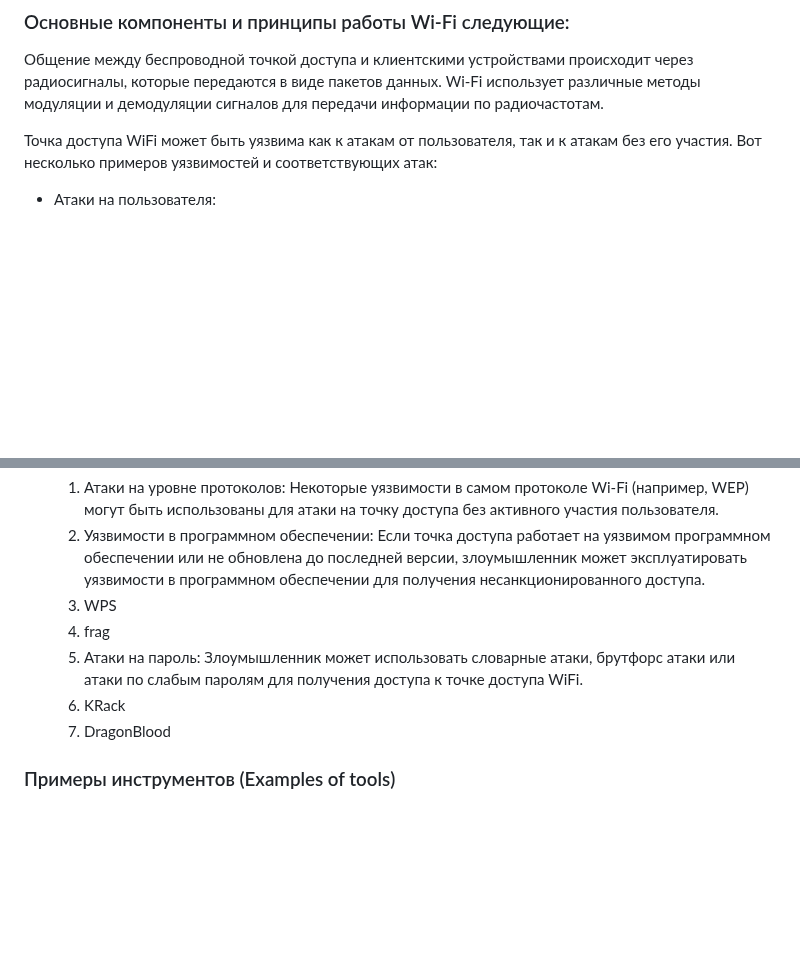
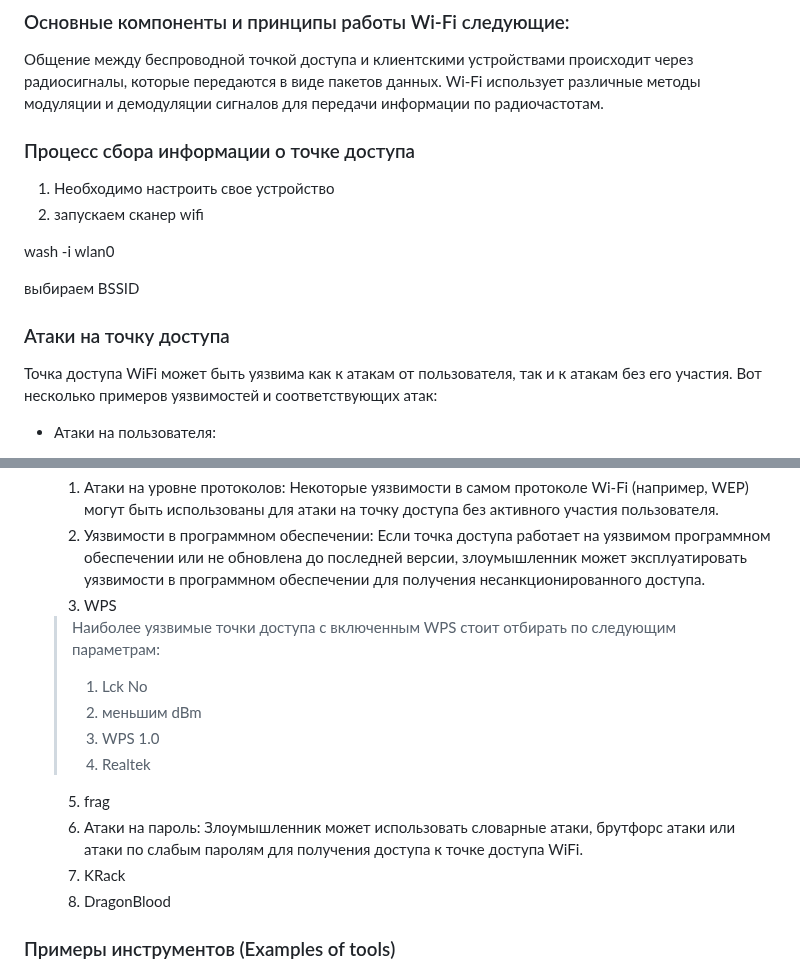
Before and after one commit to k0yt/labs, a Markdown page: Lab_2/README.md, 2 parts joined by grey strips. Drawn GitHub-style; blank space fills up the shorter version.

```diff
--- a/Lab_2/README.md
+++ b/Lab_2/README.md
@@ -15,6 +15,18 @@
 ### Основные компоненты и принципы работы Wi-Fi следующие:
 
 Общение между беспроводной точкой доступа и клиентскими устройствами происходит через радиосигналы, которые передаются в виде пакетов данных. Wi-Fi использует различные методы модуляции и демодуляции сигналов для передачи информации по радиочастотам.
+
+### Процесс сбора информации о точке доступа
+
+1. Необходимо настроить свое устройство
+2. запускаем сканер wifi
+
+  wash -i wlan0
+
+  выбираем BSSID
+
+
+### Атаки на точку доступа
 
 Точка доступа WiFi может быть уязвима как к атакам от пользователя, так и к атакам без его участия. Вот несколько примеров уязвимостей и соответствующих атак:
 
@@ -35,10 +47,15 @@
     1. Атаки на уровне протоколов: Некоторые уязвимости в самом протоколе Wi-Fi (например, WEP) могут быть использованы для атаки на точку доступа без активного участия пользователя.
     2. Уязвимости в программном обеспечении: Если точка доступа работает на уязвимом программном обеспечении или не обновлена до последней версии, злоумышленник может эксплуатировать уязвимости в программном обеспечении для получения несанкционированного доступа.
     3. WPS
-    4. frag
-    5. Атаки на пароль: Злоумышленник может использовать словарные атаки, брутфорс атаки или атаки по слабым паролям для получения доступа к точке доступа WiFi.
-    6. KRack
-    7. DragonBlood
+	> Наиболее уязвимые точки доступа с включенным WPS стоит отбирать по следующим параметрам:
+	> 1. Lck No
+	> 2. меньшим dBm
+	> 3. WPS 1.0
+	> 4. Realtek
+    5. frag
+    6. Атаки на пароль: Злоумышленник может использовать словарные атаки, брутфорс атаки или атаки по слабым паролям для получения доступа к точке доступа WiFi.
+    7. KRack
+    8. DragonBlood
 
 ### Примеры инструментов (Examples of tools)
 
```
